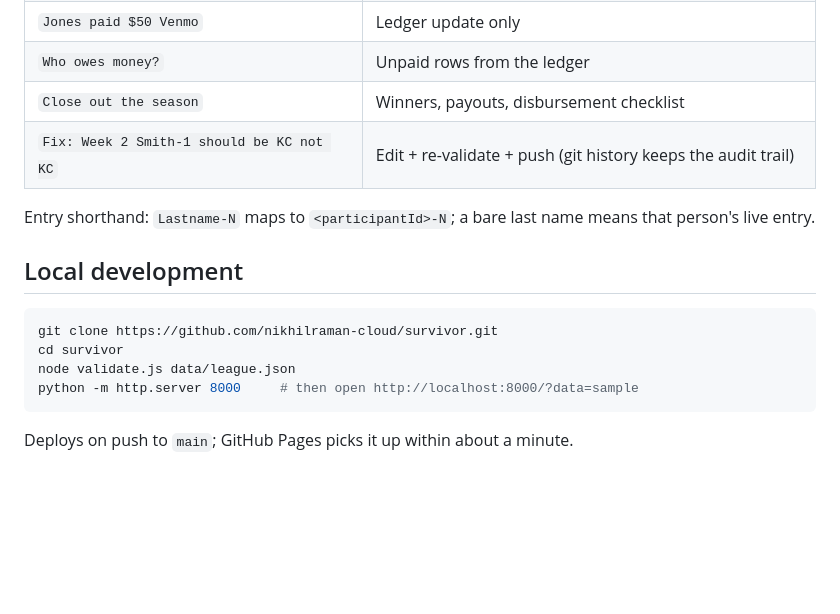
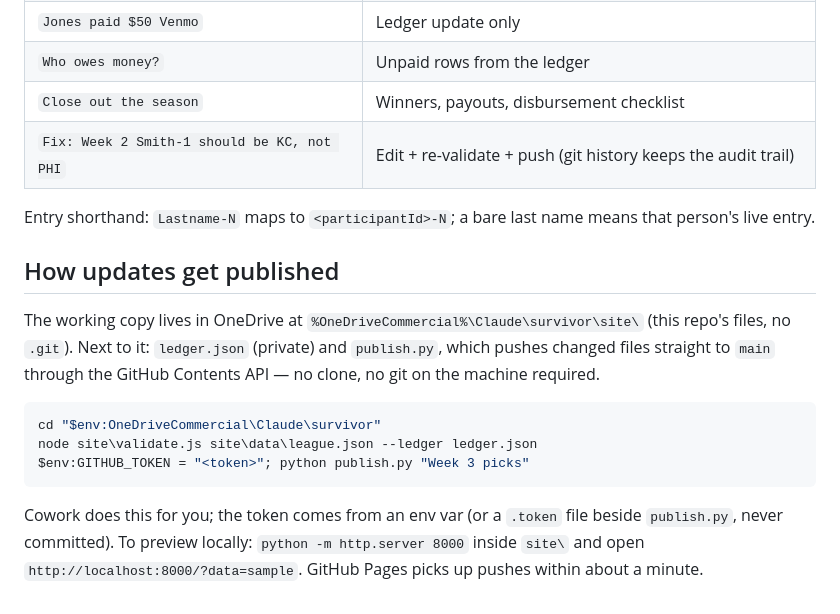
Before and after one commit to nikhilraman-cloud/survivor, a Markdown page: README.md, the part around the change. GitHub-like rendering; blank space fills up the shorter version.

Commit message:
README: document publish flow (README.md)

````diff
--- a/README.md
+++ b/README.md
@@ -99,17 +99,18 @@ Cowork sets `seasonComplete`, marks winner(s), writes `payouts` (equal split of
 | `Jones paid $50 Venmo` | Ledger update only |
 | `Who owes money?` | Unpaid rows from the ledger |
 | `Close out the season` | Winners, payouts, disbursement checklist |
-| `Fix: Week 2 Smith-1 should be KC not KC` | Edit + re-validate + push (git history keeps the audit trail) |
+| `Fix: Week 2 Smith-1 should be KC, not PHI` | Edit + re-validate + push (git history keeps the audit trail) |
 
 Entry shorthand: `Lastname-N` maps to `<participantId>-N`; a bare last name means that person's live entry.
 
-## Local development
+## How updates get published
+
+The working copy lives in OneDrive at `%OneDriveCommercial%\Claude\survivor\site\` (this repo's files, no `.git`). Next to it: `ledger.json` (private) and `publish.py`, which pushes changed files straight to `main` through the GitHub Contents API — no clone, no git on the machine required.
 
 ```powershell
-git clone https://github.com/nikhilraman-cloud/survivor.git
-cd survivor
-node validate.js data/league.json
-python -m http.server 8000     # then open http://localhost:8000/?data=sample
+cd "$env:OneDriveCommercial\Claude\survivor"
+node site\validate.js site\data\league.json --ledger ledger.json
+$env:GITHUB_TOKEN = "<token>"; python publish.py "Week 3 picks"
 ```
 
-Deploys on push to `main`; GitHub Pages picks it up within about a minute.
+Cowork does this for you; the token comes from an env var (or a `.token` file beside `publish.py`, never committed). To preview locally: `python -m http.server 8000` inside `site\` and open `http://localhost:8000/?data=sample`. GitHub Pages picks up pushes within about a minute.
````
